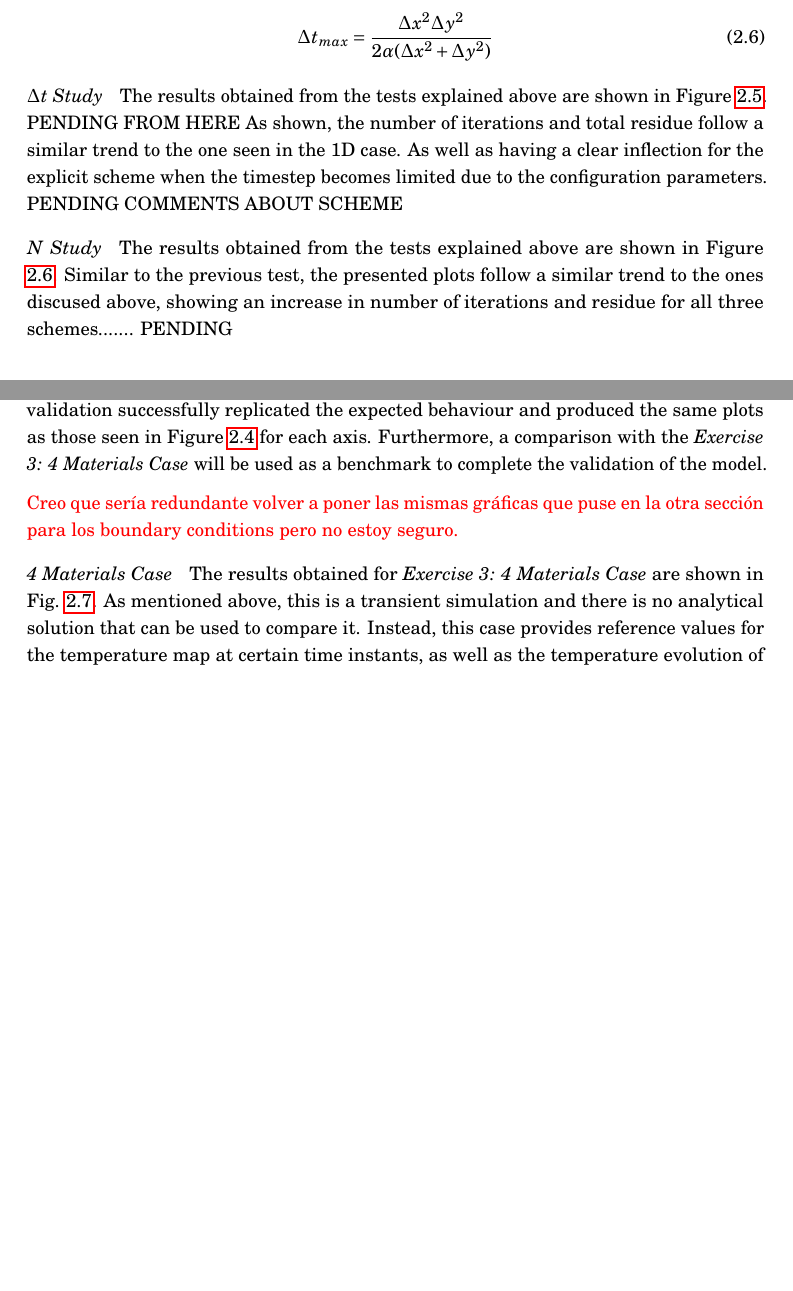
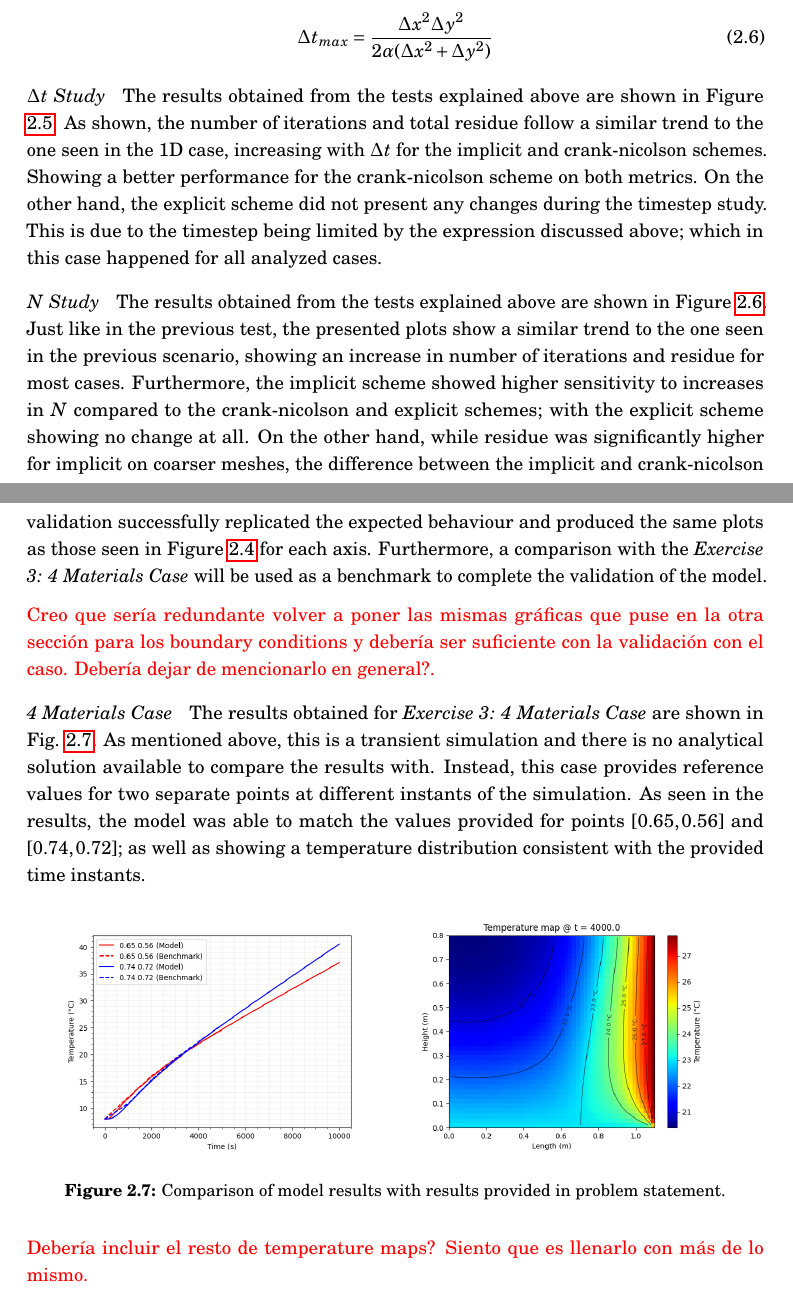
Before and after one commit to UPC-GCP/REPORT, a LaTeX thesis (TFM_Report.tex, which reads Chapter1/TFM_Diffusion2D.tex): two parts of pages 19 and 20 of 21 before the commit and two parts of pages 19 and 21 of 21 after it, joined at a grey line, cut so that both start at the same text, the shorter picture padded with empty space. Compiled offline with pdfLaTeX.

Commit message:
Ch1: Draft 1

```diff
--- a/Chapter1/TFM_Diffusion2D.tex
+++ b/Chapter1/TFM_Diffusion2D.tex
@@ -61,7 +61,7 @@ For this test, timestep $\Delta t$ and number of nodes $N$ are modified to analy
 \end{equation}
 
 \subsubsection{$\Delta t$ Study}
-The results obtained from the tests explained above are shown in Figure \ref{figDiffResults2DA}. PENDING FROM HERE As shown, the number of iterations and total residue follow a similar trend to the one seen in the 1D case. As well as having a clear inflection for the explicit scheme when the timestep becomes limited due to the configuration parameters. PENDING COMMENTS ABOUT SCHEME
+The results obtained from the tests explained above are shown in Figure \ref{figDiffResults2DA}. As shown, the number of iterations and total residue follow a similar trend to the one seen in the 1D case, increasing with $\Delta t$ for the implicit and crank-nicolson schemes. Showing a better performance for the crank-nicolson scheme on both metrics.  On the other hand, the explicit scheme did not present any changes during the timestep study. This is due to the timestep being limited by the expression discussed above; which in this case happened for all analyzed cases.
 
 \begin{figure}[ht]
 	\begin{tabular}{cc}
@@ -72,7 +72,7 @@ The results obtained from the tests explained above are shown in Figure \ref{fig
 \end{figure}
 
 \subsubsection{$N$ Study}
-The results obtained from the tests explained above are shown in Figure \ref{figDiffResults2DB}. Similar to the previous test, the presented plots follow a similar trend to the ones discused above, showing an increase in number of iterations and residue for all three schemes....... PENDING
+The results obtained from the tests explained above are shown in Figure \ref{figDiffResults2DB}. Just like in the previous test, the presented plots show a similar trend to the one seen in the previous scenario, showing an increase in number of iterations and residue for most cases. Furthermore, the implicit scheme showed higher sensitivity to increases in $N$ compared to the crank-nicolson and explicit schemes; with the explicit scheme showing no change at all. On the other hand, while residue was significantly higher for implicit on coarser meshes, the difference between the implicit and crank-nicolson schemes became smaller as $N$ increased; with the explicit scheme showing a slight increase in the beginning but less of an impact as $N$ kept increasing.
 
 \begin{figure}[ht]
 	\begin{tabular}{cc}
@@ -85,17 +85,18 @@ The results obtained from the tests explained above are shown in Figure \ref{fig
 \subsection{Model Validation}
 In the same way as done in Section \ref{secDiffusion1D}, boundary conditions were independently analyzed to validate proper implementation in the model by comparing it to the steady-state analytical solution. To simulate this behaviour, an adiabatic Neumann boundary condition ($\Delta \phi = 0$) was applied on the faces of the secondary axis in each test. On the other hand, the boundary conditions for the primary axis in the test were configured following the same testing plan described in Section \ref{secDiffusion1D}. The results obtained in this validation successfully replicated the expected behaviour and produced the same plots as those seen in Figure \ref{figDiff1DAnalSol} for each axis. Furthermore, a comparison with the \textit{Exercise 3: 4 Materials Case} will be used as a benchmark to complete the validation of the model.
 
-{\color{red} Creo que sería redundante volver a poner las mismas gráficas que puse en la otra sección para los boundary conditions pero no estoy seguro.}
+{\color{red} Creo que sería redundante volver a poner las mismas gráficas que puse en la otra sección para los boundary conditions y debería ser suficiente con la validación con el caso. Debería dejar de mencionarlo en general?.}
 
 \subsubsection{4 Materials Case}
-The results obtained for \textit{Exercise 3: 4 Materials Case} are shown in Fig. \ref{figDiff2D4Materials}. As mentioned above, this is a transient simulation and there is no analytical solution that can be used to compare it. Instead, this case provides reference values for the temperature map at certain time instants, as well as the temperature evolution of two defined points.
+The results obtained for \textit{Exercise 3: 4 Materials Case} are shown in Fig. \ref{figDiff2D4Materials}. As mentioned above, this is a transient simulation and there is no analytical solution available to compare the results with. Instead, this case provides reference values for two separate points at different instants of the simulation. As seen in the results, the model was able to match the values provided for points $[0.65, 0.56]$ and $[0.74, 0.72]$; as well as showing a temperature distribution consistent with the provided time instants.
 
 \begin{figure}[ht]
 	\centering
 	\begin{tabular}{cc}
-		\includegraphics[width=0.45\linewidth]{Chapter1/Media/PLACEHOLDER.png} & \includegraphics[width=0.45\linewidth]{Chapter1/Media/PLACEHOLDER.png} \\
-		Caption 1 & Caption 2 \\
+		\includegraphics[width=0.45\linewidth]{Chapter1/Media/4MaterialsPoint.png} & \includegraphics[width=0.45\linewidth]{Chapter1/Media/4MaterialsMap.png} \\
 	\end{tabular}
-	\caption{PLACEHOLDER TITLE}
+	\caption{Comparison of model results with results provided in problem statement.}
 	\label{figDiff2D4Materials}
 \end{figure}
+
+{\color{red} Debería incluir el resto de temperature maps? Siento que es llenarlo con más de lo mismo.}
```
Also changed, not shown: Chapter1/TFM_Diffusion1D.tex (+4 -4 lines), Chapter1/Media/4MaterialsMap.png (added), Chapter1/Media/4MaterialsPoint.png (added), Chapter1/Media/NSweep2DIterations.png (added), Chapter1/Media/NSweep2DResidue.png (added), Chapter1/Media/Plot_1.png (added), Chapter1/Media/tSweep2DIterations.png (added), Chapter1/Media/tSweep2DResidue.png (added), TFM_Report.pdf, Chapter1/TFM_Diffusion2D.tex (6 more changed lines), 2 other files.
